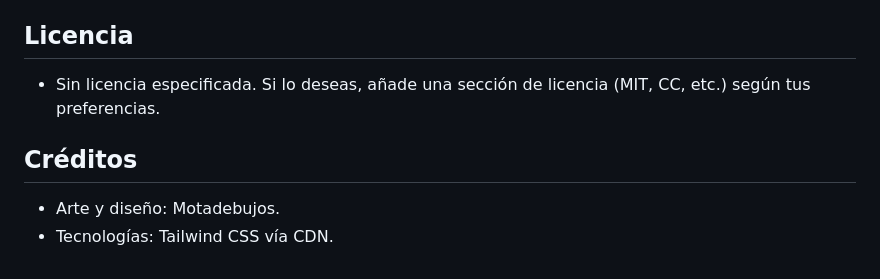
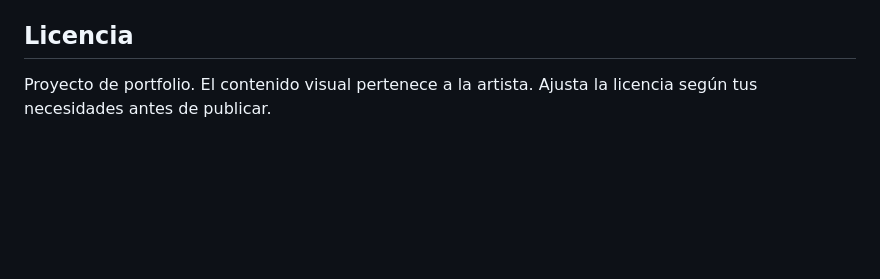
Before and after one commit to cobreklo/galeria-motadebujos, a Markdown page: README.md, the part around one of its changes. Drawn GitHub-style; blank space fills up the shorter version.

```diff
--- a/README.md
+++ b/README.md
@@ -81,7 +85,3 @@ Secciones en `code.html`:
 
 ## Licencia
-- Sin licencia especificada. Si lo deseas, añade una sección de licencia (MIT, CC, etc.) según tus preferencias.
-
-## Créditos
-- Arte y diseño: Motadebujos.
-- Tecnologías: Tailwind CSS vía CDN.
+Proyecto de portfolio. El contenido visual pertenece a la artista. Ajusta la licencia según tus necesidades antes de publicar.
```
Also changed, not shown: other parts of README.md (+74 -70 lines).
